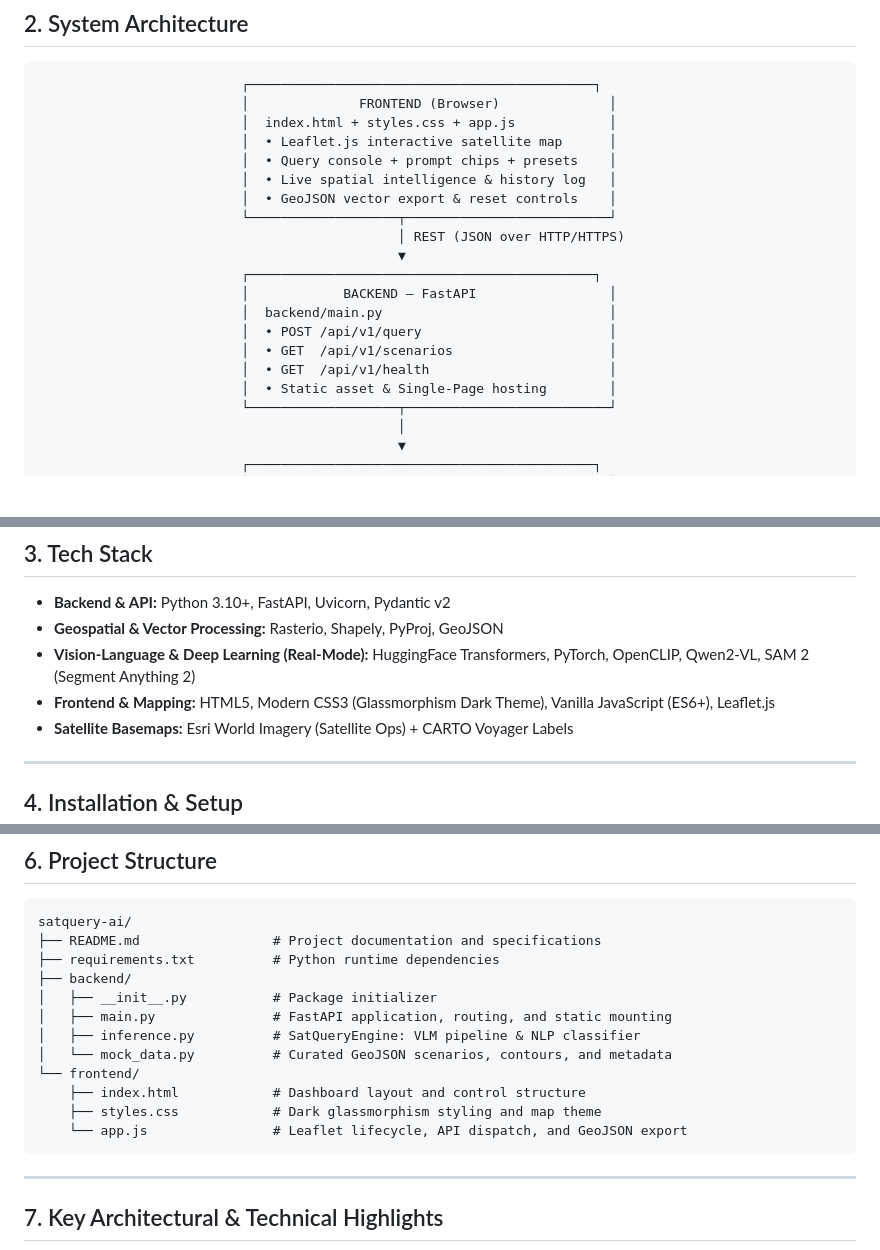
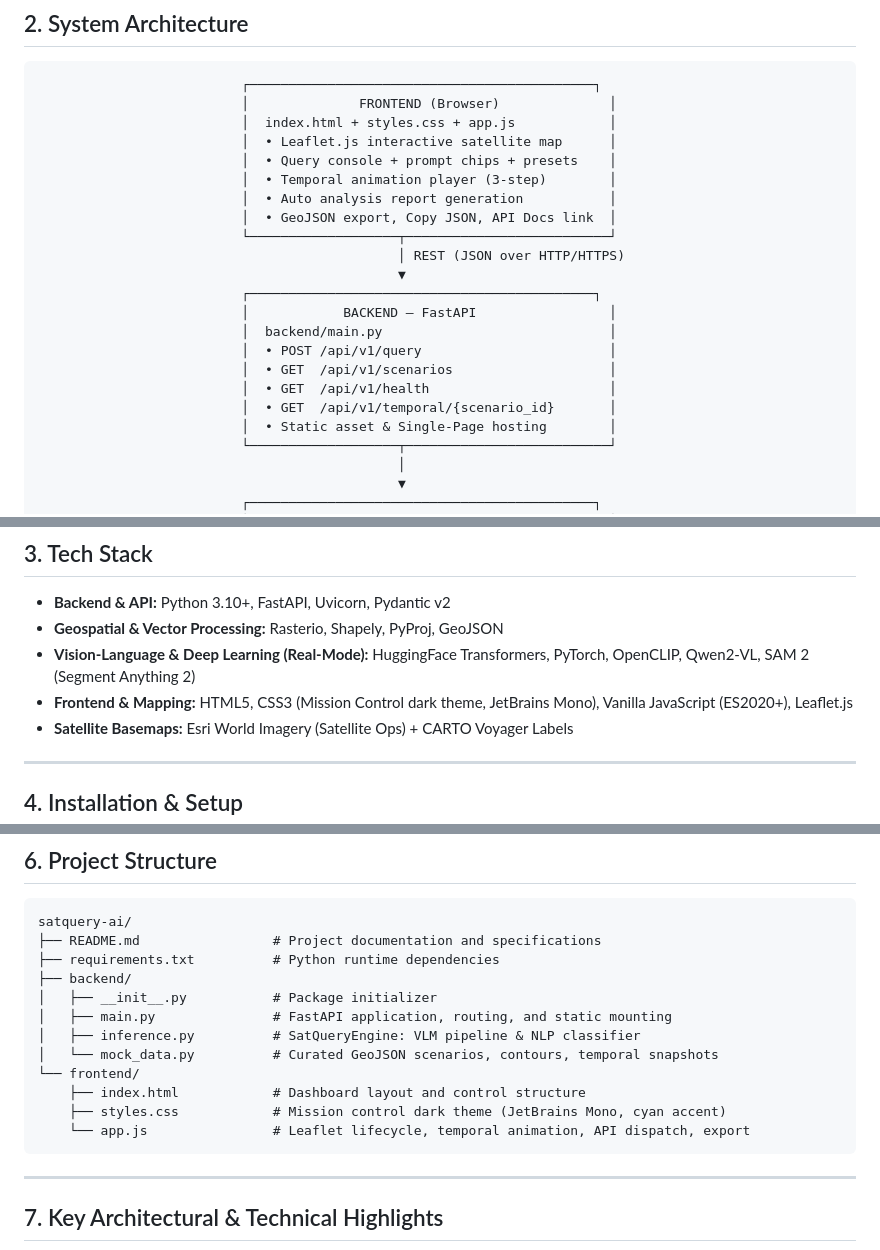
Before and after one commit to lowkeyd3v/satquery-ai, a Markdown page: README.md, 3 parts joined by grey strips. GitHub-like rendering; blank space fills up the shorter version.

Commit message:
docs: update README - temporal endpoint, new features, remove glassmorphism ref

````diff
--- a/README.md
+++ b/README.md
@@ -39,8 +39,9 @@ SatQuery AI bridges the divide between raw Earth Observation (EO) satellite imag
                           │  index.html + styles.css + app.js            │
                           │  • Leaflet.js interactive satellite map      │
                           │  • Query console + prompt chips + presets    │
-                          │  • Live spatial intelligence & history log   │
-                          │  • GeoJSON vector export & reset controls    │
+                          │  • Temporal animation player (3-step)        │
+                          │  • Auto analysis report generation           │
+                          │  • GeoJSON export, Copy JSON, API Docs link  │
                           └───────────────────┬──────────────────────────┘
                                               │ REST (JSON over HTTP/HTTPS)
                                               ▼
@@ -50,6 +51,7 @@ SatQuery AI bridges the divide between raw Earth Observation (EO) satellite imag
                           │  • POST /api/v1/query                        │
                           │  • GET  /api/v1/scenarios                    │
                           │  • GET  /api/v1/health                       │
+                          │  • GET  /api/v1/temporal/{scenario_id}       │
                           │  • Static asset & Single-Page hosting        │
                           └───────────────────┬──────────────────────────┘
                                               │
@@ -125,7 +127,7 @@ Where:
 - **Backend & API:** Python 3.10+, FastAPI, Uvicorn, Pydantic v2
 - **Geospatial & Vector Processing:** Rasterio, Shapely, PyProj, GeoJSON
 - **Vision-Language & Deep Learning (Real-Mode):** HuggingFace Transformers, PyTorch, OpenCLIP, Qwen2-VL, SAM 2 (Segment Anything 2)
-- **Frontend & Mapping:** HTML5, Modern CSS3 (Glassmorphism Dark Theme), Vanilla JavaScript (ES6+), Leaflet.js
+- **Frontend & Mapping:** HTML5, CSS3 (Mission Control dark theme, JetBrains Mono), Vanilla JavaScript (ES2020+), Leaflet.js
 - **Satellite Basemaps:** Esri World Imagery (Satellite Ops) + CARTO Voyager Labels
 
 ---
@@ -262,11 +265,11 @@ satquery-ai/
 │   ├── __init__.py           # Package initializer
 │   ├── main.py               # FastAPI application, routing, and static mounting
 │   ├── inference.py          # SatQueryEngine: VLM pipeline & NLP classifier
-│   └── mock_data.py          # Curated GeoJSON scenarios, contours, and metadata
+│   └── mock_data.py          # Curated GeoJSON scenarios, contours, temporal snapshots
 └── frontend/
     ├── index.html            # Dashboard layout and control structure
-    ├── styles.css            # Dark glassmorphism styling and map theme
-    └── app.js                # Leaflet lifecycle, API dispatch, and GeoJSON export
+    ├── styles.css            # Mission control dark theme (JetBrains Mono, cyan accent)
+    └── app.js                # Leaflet lifecycle, temporal animation, API dispatch, export
 ```
 
 ---
````
Also changed, not shown: other parts of README.md (+1 -0 lines).
